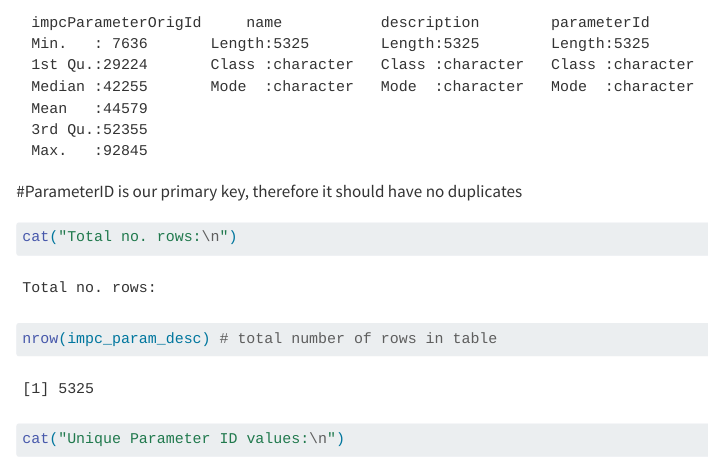
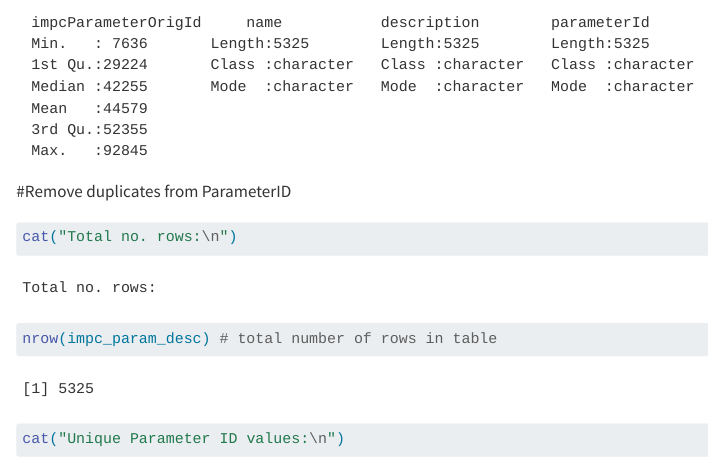
Before and after one commit to Harshini-Suresha/Group-11-IMPC, a Quarto document (DCDM_Coursework.qmd): the page in a window 1100 px wide, from 2090 px down. Rendered offline with R 4.5, knitr and Pandoc in place of Quarto, with nearby package versions; some code elsewhere in the file could not run offline; long lines of code are wrapped.

Commit message:
Edited a commwnt for parameterID cleaning

````diff
--- a/DCDM_Coursework.qmd
+++ b/DCDM_Coursework.qmd
@@ -51,7 +51,7 @@ cat("\n")
 summary(impc_param_desc)
 ```
 
-#ParameterID is our primary key, therefore it should have no duplicates
+#Remove duplicates from ParameterID
 
 ```{r}
 cat("Total no. rows:\n")
````
